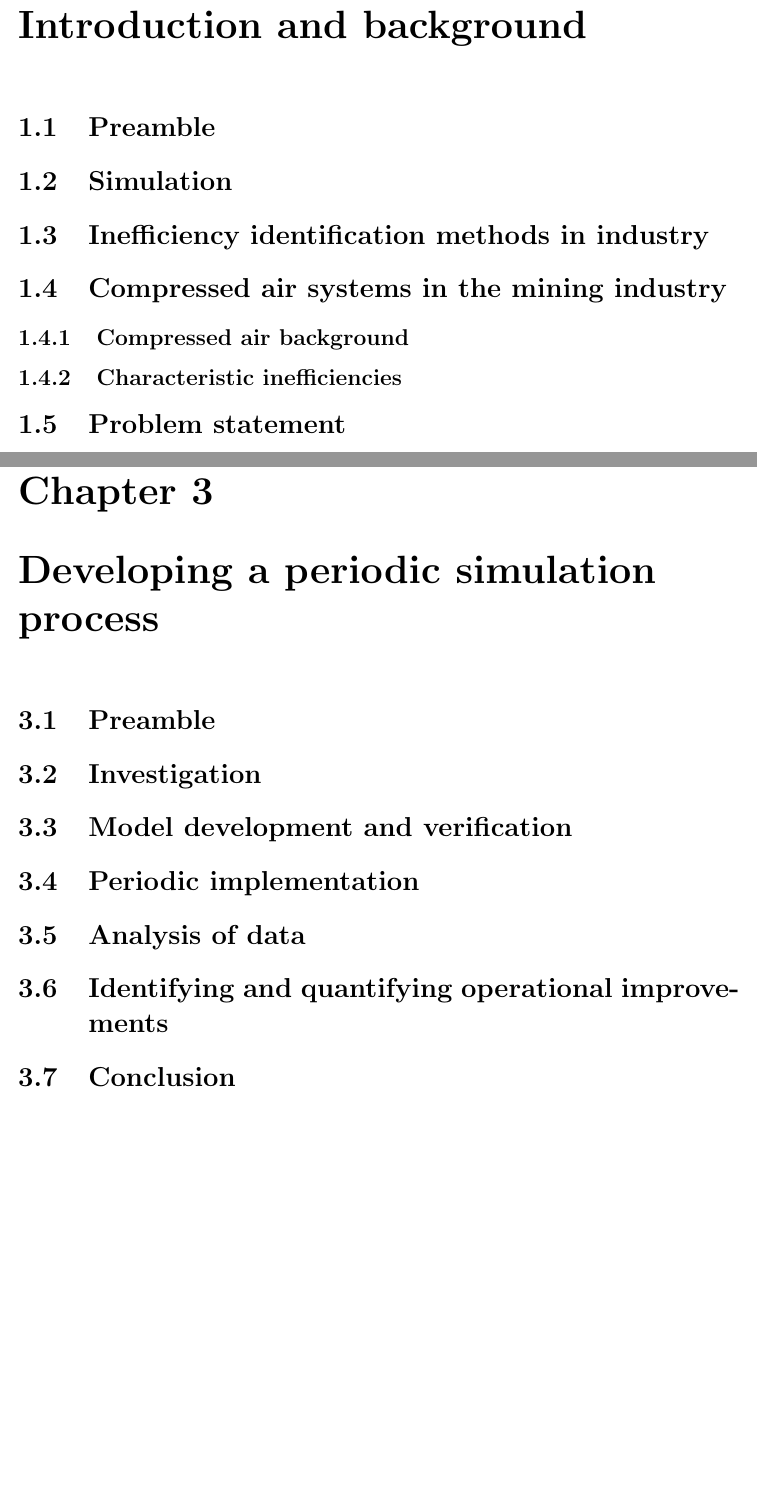
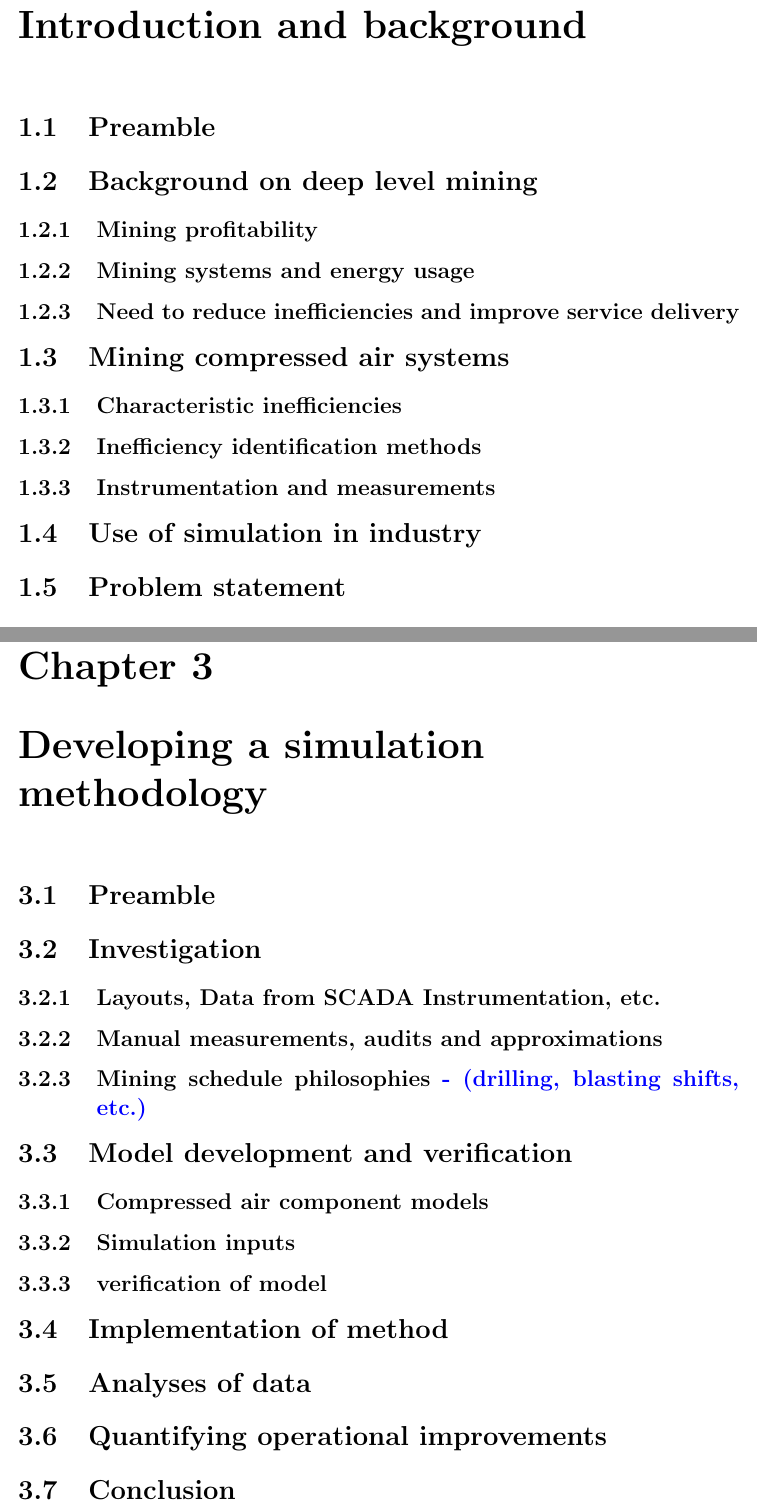
Before and after one commit to BMFriedenstein/Masters, a LaTeX thesis (Bfriedensein_Masters.tex, which reads Chapter_1/Chapter_1.tex, Chapter_3/Chapter_3.tex): two parts of pages 8 and 10 of 14 before the commit and two parts of pages 8 and 10 of 15 after it, joined at a grey line, cut so that both start at the same text, the shorter picture padded with empty space. Compiled offline with pdfLaTeX.

Commit message:
UPdated storyline and title with Johan Marais recomendations. Added bibtex.

```diff
--- a/Bfriedensein_Masters.tex
+++ b/Bfriedensein_Masters.tex
@@ -1,4 +1,7 @@
 \documentclass[12pt, english, oneside, singlespacing, open=any]{report}
+\usepackage[utf8]{inputenc}
+\usepackage[english]{babel}
+\usepackage{natbib}
 \usepackage{geometry}
 \geometry{
 	a4paper,
@@ -16,6 +22,7 @@
 \cfoot{\thepage}
 \fancyhead[RO]{\fontsize{10}{12}\selectfont\nouppercase\rightmark}
 
+\usepackage{color}
 
 \begin{document}
 
--- a/Chapter_1/Chapter_1.tex
+++ b/Chapter_1/Chapter_1.tex
@@ -1,12 +1,17 @@
 %Chapter 1
-\chapter{Introduction and background}
+\chapter{Introduction and background}  %J.H Marais, C.J.R. Kriel
 \pagenumbering{arabic}
 \setcounter{page}{1}
 \section{Preamble}
-\section{Simulation}
-\section{Inefficiency identification methods in industry}
-\section{Compressed air systems in the mining industry}
-\subsection{Compressed air background}
-\subsection{Characteristic inefficiencies}
+
+\section{Background on deep level mining}
+\subsection{Mining profitability}
+\subsection{Mining systems and energy usage}
+\subsection{Need to reduce inefficiencies and improve service delivery}
+\section{Mining compressed air systems}
+	\subsection{Characteristic inefficiencies}
+	\subsection{Inefficiency identification methods}
+	\subsection{Instrumentation and measurements}
+\section{Use of simulation in industry}
 \section{Problem statement}
 \section{Dissertation overview}
--- a/Chapter_3/Chapter_3.tex
+++ b/Chapter_3/Chapter_3.tex
@@ -1,9 +1,15 @@
 %Chapter 3
-\chapter{Developing a periodic simulation process}
+\chapter{Developing a simulation methodology}
 \section{Preamble}
 \section{Investigation}
+	\subsection{Layouts, Data from SCADA Instrumentation, etc.}
+	\subsection{Manual measurements, audits and approximations}
+	\subsection{Mining schedule philosophies \color{blue} - (drilling, blasting shifts, etc.)}
 \section{Model development and verification}
-\section{Periodic implementation}
-\section{Analysis of data}
-\section{Identifying and quantifying operational improvements}
+	\subsection{Compressed air component models}
+	\subsection{Simulation inputs}
+	\subsection{verification of model}
+\section{Implementation of method}
+\section{Analyses of data}
+\section{Quantifying operational improvements}
 \section{Conclusion}
```
Also changed, not shown: Bibliography.bib (added, +6 -0 lines), Chapter_2/Chapter_2.tex (+3 -3 lines), Chapter_4/Chapter_4.tex (+10 -3 lines), Chapter_5/Chapter_5.tex (+1 -0 lines), Bfriedensein_Masters.bbl (added), Bfriedensein_Masters.pdf, Bfriedensein_Masters.tex (8 more changed lines), 6 other files.
